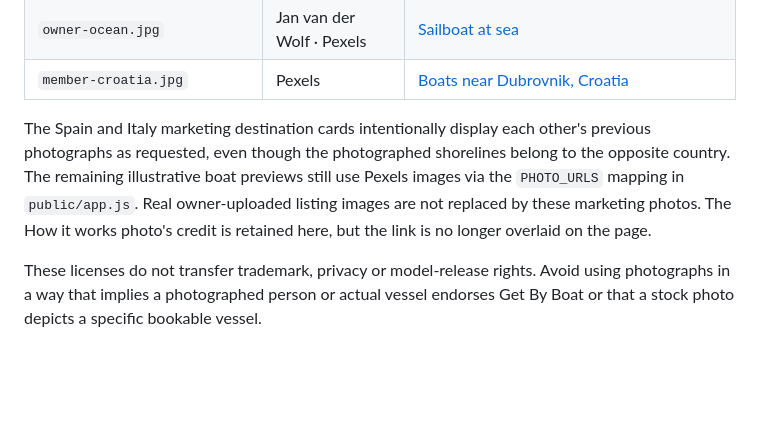
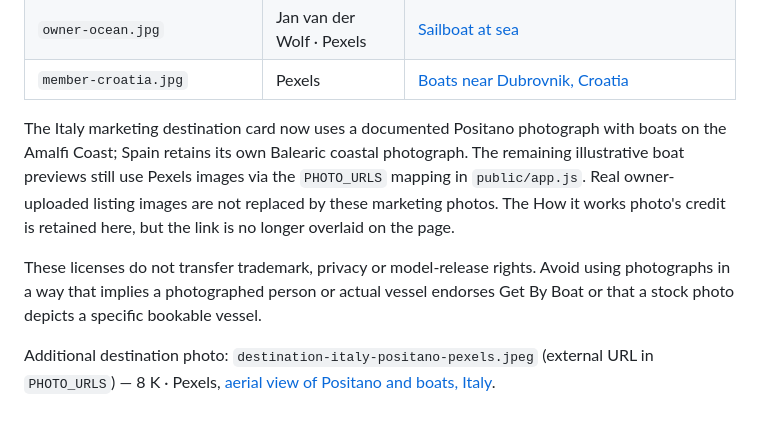
Before and after one commit to boludoworkstation-lang/get-by-boat-fresh, a Markdown page: PHOTO-CREDITS.md, the part around the change. Rendered like a GitHub page; blank space fills up the shorter version.

Commit message:
Credit Positano destination photography

```diff
--- a/PHOTO-CREDITS.md
+++ b/PHOTO-CREDITS.md
@@ -50,6 +50,8 @@ The other new slideshow photographs are Pexels stock images (the number identifi
 | `owner-ocean.jpg` | Jan van der Wolf · Pexels | [Sailboat at sea](https://www.pexels.com/photo/a-sailboat-is-sailing-in-the-ocean-28354625/) |
 | `member-croatia.jpg` | Pexels | [Boats near Dubrovnik, Croatia](https://www.pexels.com/photo/aerial-photography-of-boats-in-the-sea-3580532/) |
 
-The Spain and Italy marketing destination cards intentionally display each other's previous photographs as requested, even though the photographed shorelines belong to the opposite country. The remaining illustrative boat previews still use Pexels images via the `PHOTO_URLS` mapping in `public/app.js`. Real owner-uploaded listing images are not replaced by these marketing photos. The How it works photo's credit is retained here, but the link is no longer overlaid on the page.
+The Italy marketing destination card now uses a documented Positano photograph with boats on the Amalfi Coast; Spain retains its own Balearic coastal photograph. The remaining illustrative boat previews still use Pexels images via the `PHOTO_URLS` mapping in `public/app.js`. Real owner-uploaded listing images are not replaced by these marketing photos. The How it works photo's credit is retained here, but the link is no longer overlaid on the page.
 
 These licenses do not transfer trademark, privacy or model-release rights. Avoid using photographs in a way that implies a photographed person or actual vessel endorses Get By Boat or that a stock photo depicts a specific bookable vessel.
+
+Additional destination photo: `destination-italy-positano-pexels.jpeg` (external URL in `PHOTO_URLS`) — 8 K · Pexels, [aerial view of Positano and boats, Italy](https://www.pexels.com/photo/aerial-view-of-body-of-water-near-mountains-12464296/).
```
